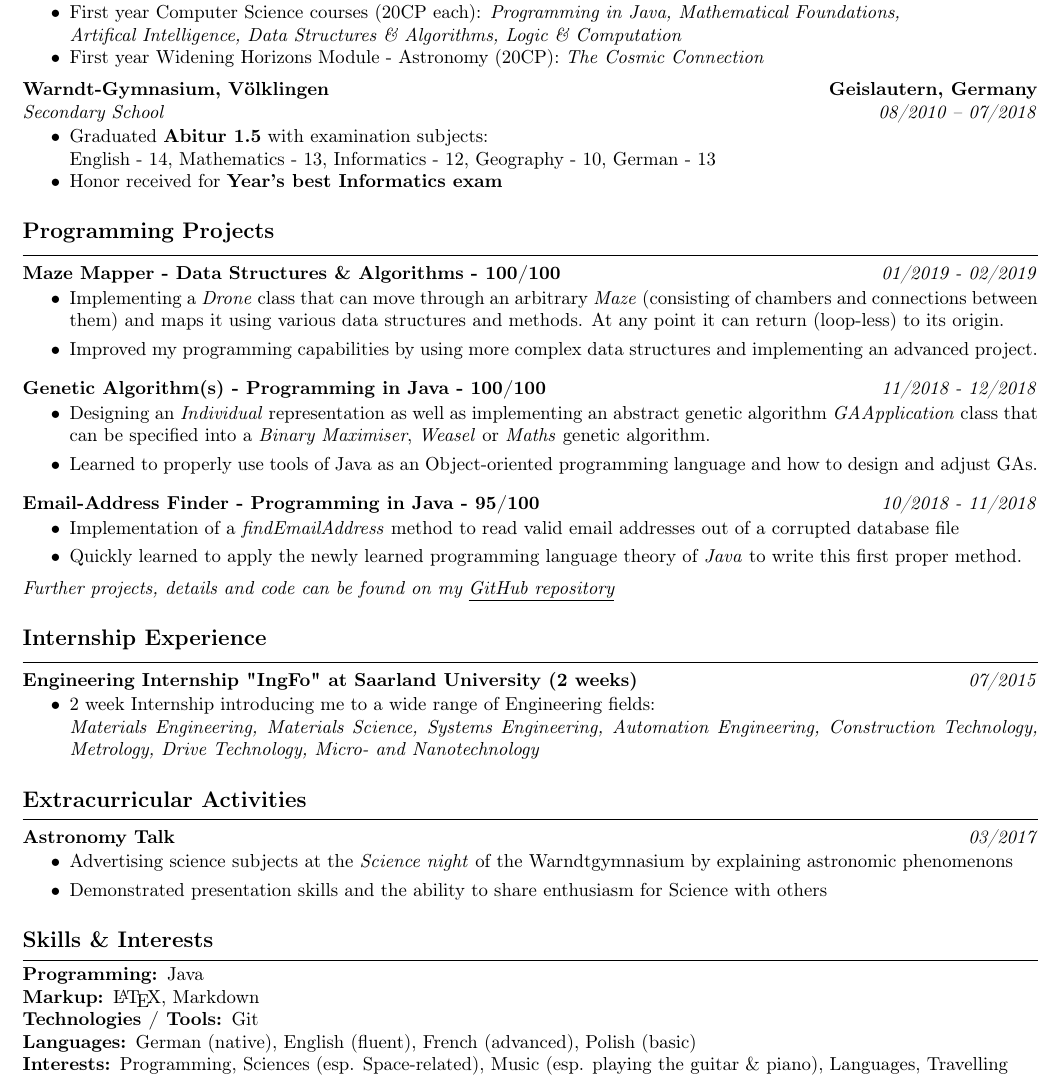
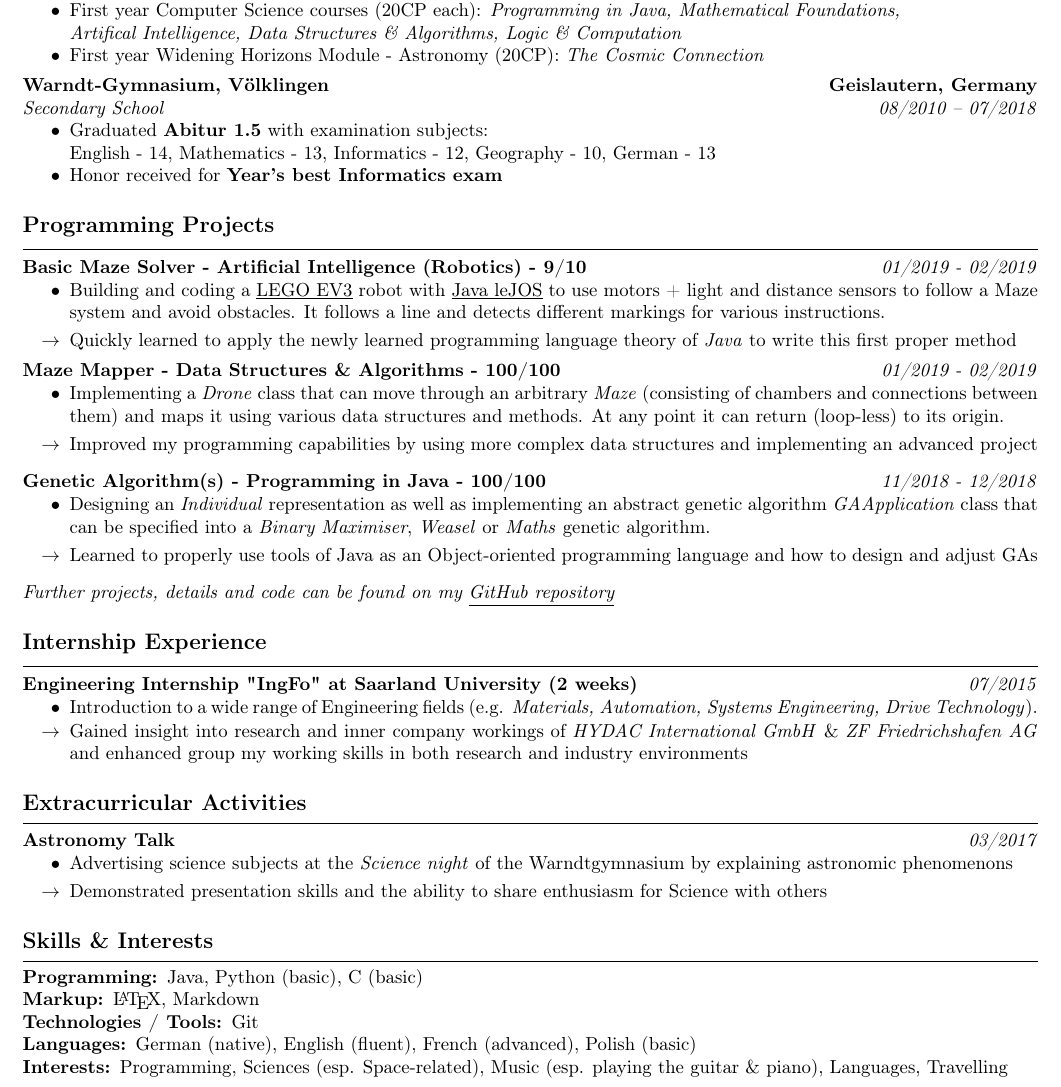
Before and after one commit to jonas4climate/old_cv, a LaTeX CV (CV.tex): part of the page, cut so that both start at the same text. Compiled offline with pdfLaTeX.

Commit message:
Fine tuning

```diff
--- a/CV.tex
+++ b/CV.tex
@@ -89,13 +89,23 @@ Room 1, Flat 116, Chamberlain, 37E Church Road \ - \ B15 3SZ, Birmingham \ - \ U
 \subsection*{Programming Projects}
 \hrule
 \vspace{0.4em}
+
+\noindent
+\headerrow{\textbf{Basic Maze Solver - Artificial Intelligence (Robotics) - 9/10}}{\emph{01/2019 - 02/2019}}
+\vspace{-1.6em}
+\begin{itemize}
+    \setlength\itemsep{0em}
+    \item Building and coding a \href{https://www.lego.com/en-us/mindstorms/about-ev3}{\underline{LEGO EV3}} robot with \href{http://www.lejos.org}{\underline{Java leJOS}} to use motors + light and distance sensors to follow a Maze system and avoid obstacles. It follows a line and detects different markings for various instructions.
+    \item[$\rightarrow$] Quickly learned to apply the newly learned programming language theory of \emph{Java} to write this first proper method
+\end{itemize}
+
 \noindent
 \headerrow{\textbf{Maze Mapper - Data Structures \& Algorithms - 100/100}}{\emph{01/2019 - 02/2019}}
 \vspace{-1.6em}
 \begin{itemize}
     \setlength\itemsep{0em}
     \item Implementing a \emph{Drone} class that can move through an arbitrary \emph{Maze} (consisting of chambers and connections between them) and maps it using various data structures and methods. At any point it can return (loop-less) to its origin.
-    \item Improved my programming capabilities by using more complex data structures and implementing an advanced project.
+    \item[$\rightarrow$] Improved my programming capabilities by using more complex data structures and implementing an advanced project
 \end{itemize}
 \vspace{0.4em}
 
@@ -105,18 +115,17 @@ Room 1, Flat 116, Chamberlain, 37E Church Road \ - \ B15 3SZ, Birmingham \ - \ U
 \begin{itemize}
     \setlength\itemsep{0em}
     \item Designing an \emph{Individual} representation as well as implementing an abstract genetic algorithm \emph{GAApplication} class that can be specified into a \emph{Binary Maximiser}, \emph{Weasel} or \emph{Maths} genetic algorithm.
-    \item Learned to properly use tools of Java as an Object-oriented programming language and how to design and adjust GAs.
+    \item[$\rightarrow$] Learned to properly use tools of Java as an Object-oriented programming language and how to design and adjust GAs
 \end{itemize}
 \vspace{0.4em}
-
-\noindent
-\headerrow{\textbf{Email-Address Finder - Programming in Java - 95/100}}{\emph{10/2018 - 11/2018}}
-\vspace{-1.6em}
-\begin{itemize}
-    \setlength\itemsep{0em}
-    \item Implementation of a \emph{findEmailAddress} method to read valid email addresses out of a corrupted database file
-    \item Quickly learned to apply the newly learned programming language theory of \emph{Java} to write this first proper method.
-\end{itemize}
+%\noindent
+%\headerrow{\textbf{Email-Address Finder - Programming in Java - 95/100}}{\emph{10/2018 - 11/2018}}
+%\vspace{-1.6em}
+%\begin{itemize}
+    %\setlength\itemsep{0em}
+    %\item Implementation of a \emph{findEmailAddress} method to read valid email addresses out of a corrupted database file
+    %\item Quickly learned to apply the newly learned programming language theory of \emph{Java} to write this first proper method.
+%\end{itemize}
 \emph{Further projects, details and code can be found on my \href{https://github.com/j0ner0n}{\underline{GitHub repository}}}
 
 \subsection*{Internship Experience}
@@ -129,8 +138,9 @@ Room 1, Flat 116, Chamberlain, 37E Church Road \ - \ B15 3SZ, Birmingham \ - \ U
 \vspace{-1.6em}
 \begin{itemize*}
     \parskip=0.1em
-    \item 2 week Internship introducing me to a wide range of Engineering fields: \\
-    \emph{Materials Engineering, Materials Science, Systems Engineering, Automation Engineering, Construction Technology, Metrology, Drive Technology, Micro- and Nanotechnology}
+    \item Introduction to a wide range of Engineering fields (e.g. \emph{Materials, Automation, Systems Engineering, Drive Technology}).
+    %\emph{Materials Engineering, Materials Science, Systems Engineering, Automation Engineering, Construction Technology, Metrology, Drive Technology, Micro- and Nanotechnology}
+	\item[$\rightarrow$] Gained insight into research and inner company workings of \href{https://www.hydac.com/uk-en/start.html}{\emph{HYDAC International GmbH}} \& \href{https://www.zf.com/mobile/en/homepage/homepage.html}{\emph{ZF Friedrichshafen AG}} and enhanced group my working skills in both research and industry environments
 \end{itemize*}
 
 %\vspace{0.4em}
@@ -145,7 +155,7 @@ Room 1, Flat 116, Chamberlain, 37E Church Road \ - \ B15 3SZ, Birmingham \ - \ U
 \begin{itemize}
     \setlength\itemsep{0em}
     \item Advertising science subjects at the \emph{Science night} of the Warndtgymnasium by explaining astronomic phenomenons
-    \item Demonstrated presentation skills and the ability to share enthusiasm for Science with others
+    \item[$\rightarrow$] Demonstrated presentation skills and the ability to share enthusiasm for Science with others
 \end{itemize}
 
 %\noindent
@@ -158,7 +168,7 @@ Room 1, Flat 116, Chamberlain, 37E Church Road \ - \ B15 3SZ, Birmingham \ - \ U
 \vspace{0.4em}
 \begin{description*}
 	\item[Programming:]
-	Java%, Basics: Pascal, Assembly, Python, C
+	Java, Python (basic), C (basic)
     	\item[Markup:]
     	\LaTeX, Markdown
 	\item[Technologies / Tools:]
```
Also changed, not shown: CV.pdf.
